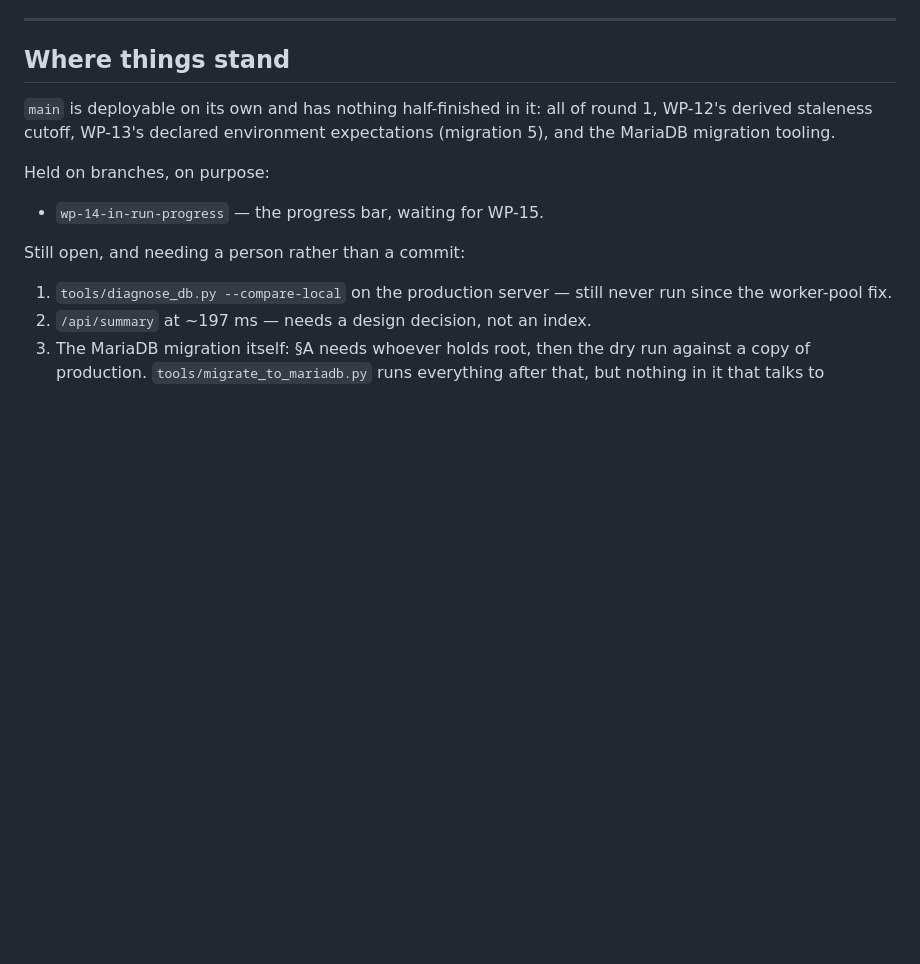
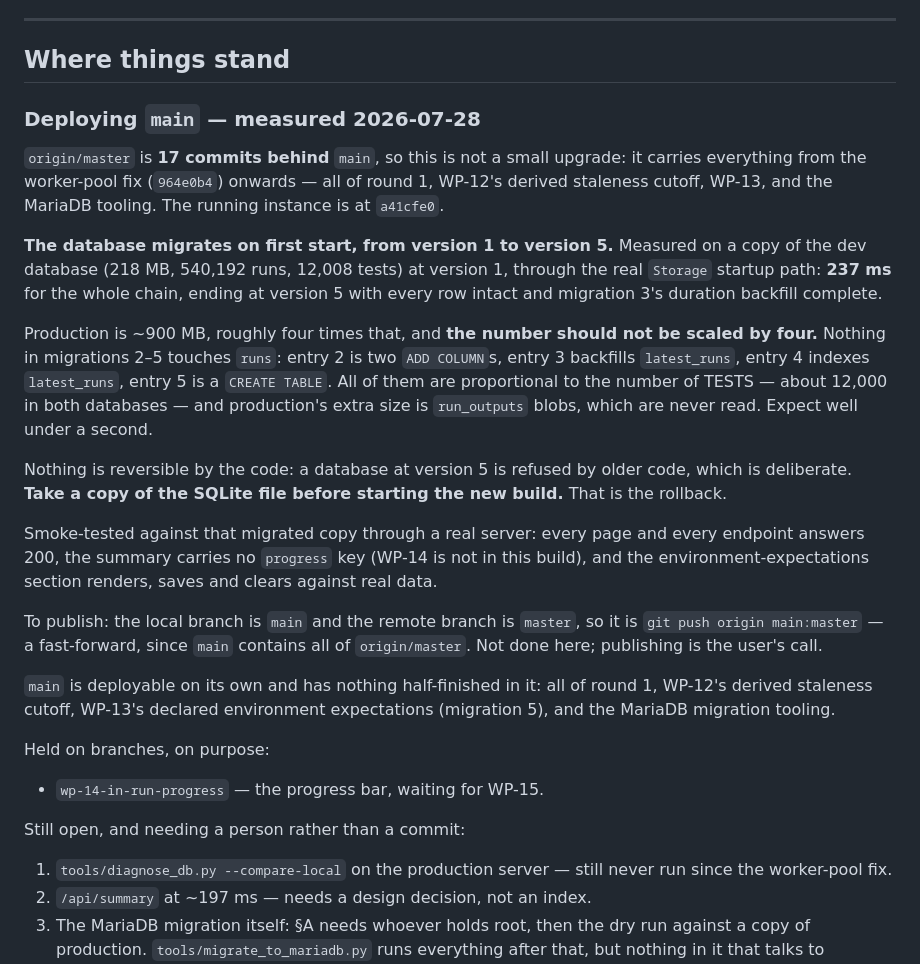
Before and after one commit to LAHumphreys/TestDashboard, a Markdown page: docs/UPGRADE_PLAN_STATUS.md, the part around the change. GitHub-like rendering; blank space fills up the shorter version.

Commit message:
Record what deploying main actually involves
origin/master is 17 commits behind, so this is not a point upgrade: it
carries everything from the worker-pool fix onwards, and the database
migrates from version 1 to version 5 on first start.

Measured through the real startup path on a copy of the dev database at
version 1 (218 MB, 540,192 runs, 12,008 tests): 237 ms for the whole
chain, ending at version 5 with every row intact and the duration
backfill complete.

The note says explicitly not to scale that by four for production.
Nothing in migrations 2-5 touches `runs` — two ADD COLUMNs, a backfill
over latest_runs, two indexes over latest_runs, and a CREATE TABLE — so
all of it is proportional to the number of TESTS, which is about 12,000
in both databases. Production's extra size is run_outputs blobs, which
none of them read. A reader who scaled the number would plan a window
four times longer than needed, and a reader who assumed a version-1
database migrates instantly would plan none at all.

Also recorded: a database at version 5 is refused by older code, on
purpose, so the rollback is a copy of the SQLite file taken before the
new build starts. And the publish command, because the local branch is
`main` and the remote branch is `master`, which is the kind of detail
that is obvious now and not at all obvious at 7am.

Co-Authored-By: Claude Opus 5 (1M context) <noreply@anthropic.com>
Claude-Session: https://claude.ai/code/session_013spYV43mW1BFfitsQiAsc3

```diff
--- a/docs/UPGRADE_PLAN_STATUS.md
+++ b/docs/UPGRADE_PLAN_STATUS.md
@@ -673,6 +673,40 @@ WP-15 below is what makes it mean something, and the two should land together.
 
 ## Where things stand
 
+### Deploying `main` — measured 2026-07-28
+
+`origin/master` is **17 commits behind** `main`, so this is not a small
+upgrade: it carries everything from the worker-pool fix (`964e0b4`) onwards —
+all of round 1, WP-12's derived staleness cutoff, WP-13, and the MariaDB
+tooling. The running instance is at `a41cfe0`.
+
+**The database migrates on first start, from version 1 to version 5.**
+Measured on a copy of the dev database (218 MB, 540,192 runs, 12,008 tests) at
+version 1, through the real `Storage` startup path: **237 ms** for the whole
+chain, ending at version 5 with every row intact and migration 3's duration
+backfill complete.
+
+Production is ~900 MB, roughly four times that, and **the number should not be
+scaled by four.** Nothing in migrations 2–5 touches `runs`: entry 2 is two
+`ADD COLUMN`s, entry 3 backfills `latest_runs`, entry 4 indexes `latest_runs`,
+entry 5 is a `CREATE TABLE`. All of them are proportional to the number of
+TESTS — about 12,000 in both databases — and production's extra size is
+`run_outputs` blobs, which are never read. Expect well under a second.
+
+Nothing is reversible by the code: a database at version 5 is refused by
+older code, which is deliberate. **Take a copy of the SQLite file before
+starting the new build.** That is the rollback.
+
+Smoke-tested against that migrated copy through a real server: every page and
+every endpoint answers 200, the summary carries no `progress` key (WP-14 is
+not in this build), and the environment-expectations section renders, saves and
+clears against real data.
+
+To publish: the local branch is `main` and the remote branch is `master`, so
+it is `git push origin main:master` — a fast-forward, since `main` contains
+all of `origin/master`. Not done here; publishing is the user's call.
+
+
 `main` is deployable on its own and has nothing half-finished in it: all of
 round 1, WP-12's derived staleness cutoff, WP-13's declared environment
 expectations (migration 5), and the MariaDB migration tooling.
```
